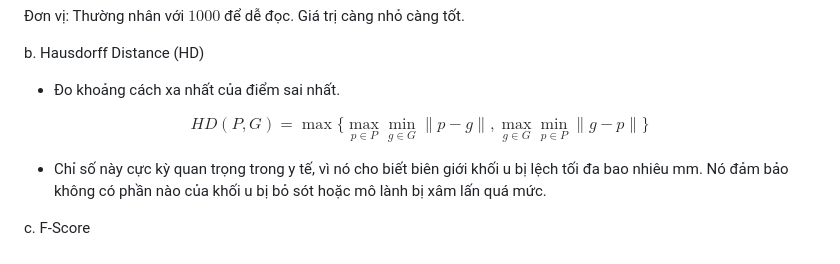
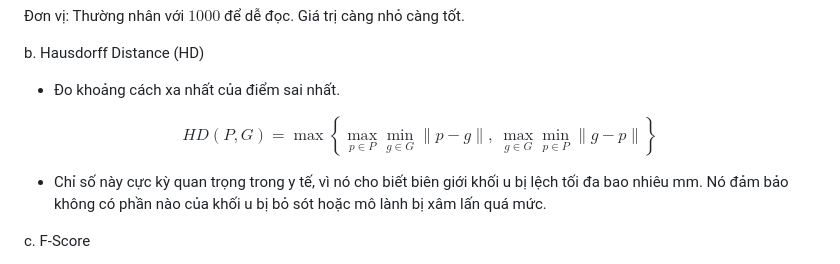
Before and after one commit to IamAnh47/FUNSR, a Markdown page: README.md, the part around one of its changes. Rendered like a GitHub page.

```diff
--- a/README.md
+++ b/README.md
@@ -135,12 +133,5 @@ b. Hausdorff Distance (HD)
 
-[//]: # (\max_{g \in G} \min_{p \in P} ||g - p|| )
-
-[//]: # (\right\}$$)
-
-$$HD(P, G) = \max\Bigg\{
-  \max_{p \in P} \min_{g \in G} \|p - g\|,
-  \max_{g \in G} \min_{p \in P} \|g - p\|
-\Bigg\}$$
+$$HD(P,G) = \max \left\{ \max_{p \in P} \min_{g \in G} \|p-g\|,\ \max_{g \in G} \min_{p \in P} \|g-p\| \right\}$$
 
 - Chỉ số này cực kỳ quan trọng trong y tế, vì nó cho biết biên giới khối u bị lệch tối đa bao nhiêu mm. Nó đảm bảo không có phần nào của khối u bị bỏ sót hoặc mô lành bị xâm lấn quá mức.
 
```
Also changed, not shown: other parts of README.md (+0 -2 lines).
